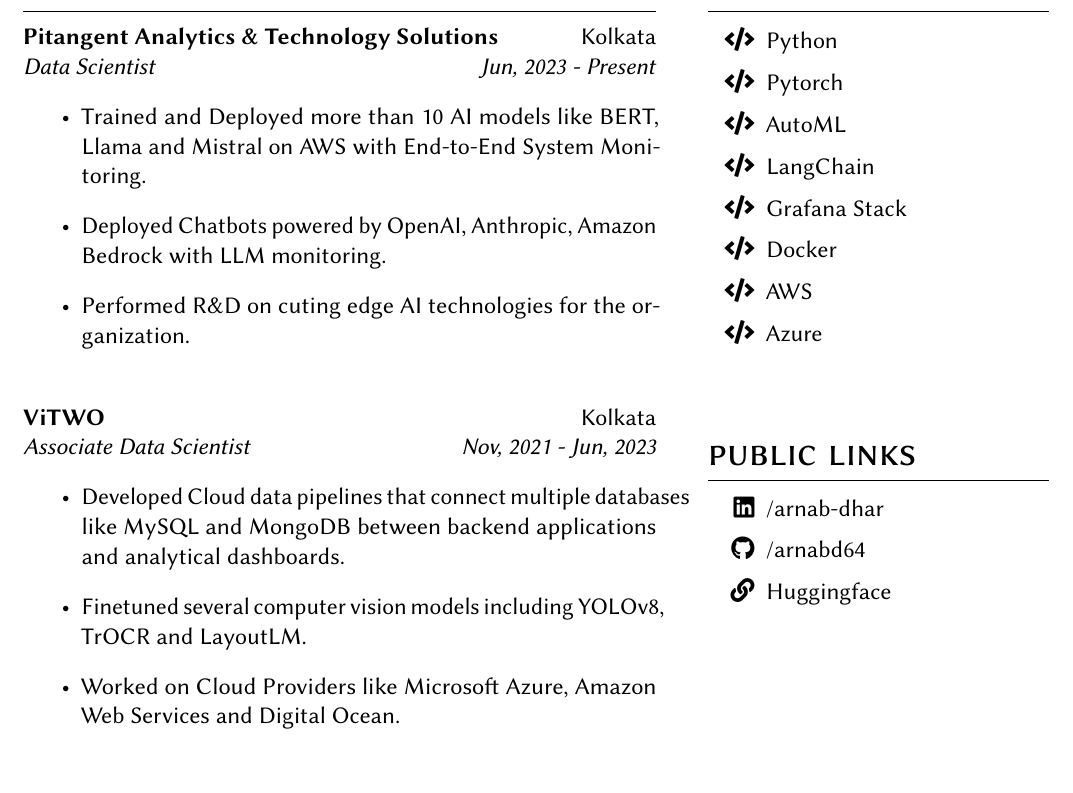
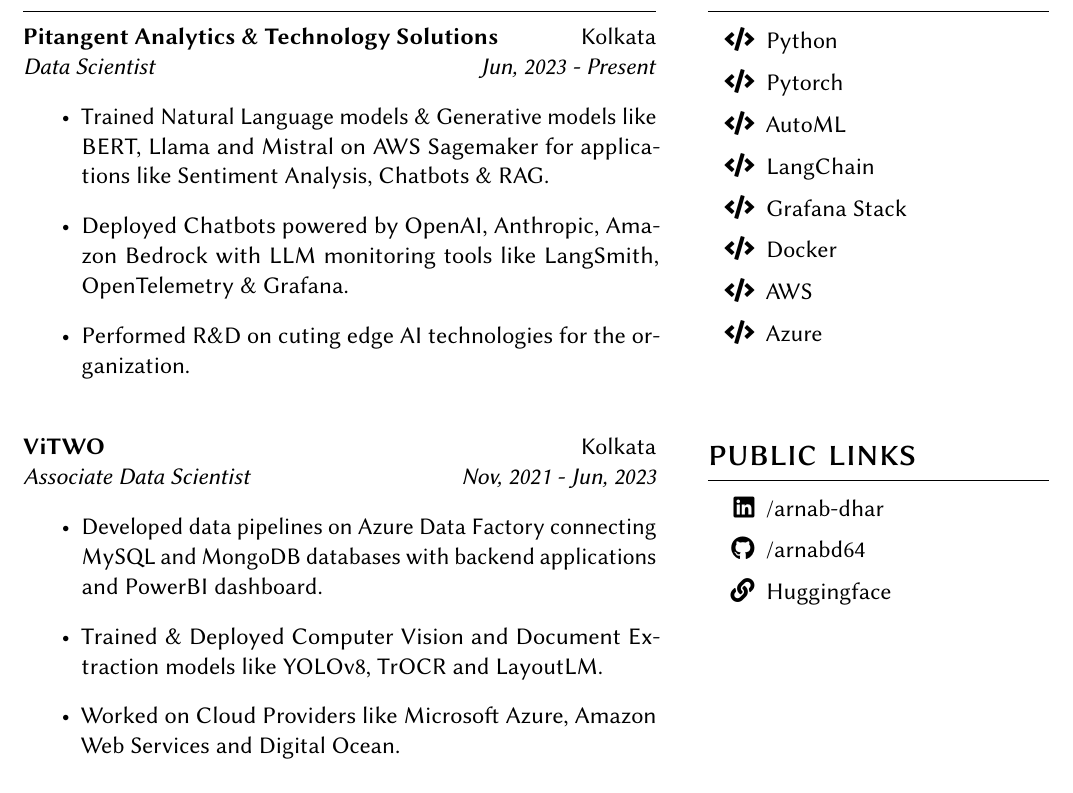
Before and after one commit to arnabd64/Resume, a LaTeX document (main.tex): part of the page, cut so that both start at the same text. Compiled offline with pdfLaTeX.

Commit message:
Updated TeX Code

```diff
--- a/main.tex
+++ b/main.tex
@@ -57,8 +57,8 @@
 % COMPANY: Pitangent
 \entry{\href{https://in.linkedin.com/company/pitangent}{Pitangent Analytics \& Technology Solutions}}{\emph{Data Scientist}}{Kolkata}{\emph{Jun, 2023 - Present}}
 \begin{itemize}
-    \item Trained and Deployed more than 10 AI models like BERT, Llama and Mistral on AWS with End-to-End System Monitoring.
-    \item Deployed Chatbots powered by OpenAI, Anthropic, Amazon Bedrock with LLM monitoring.
+    \item Trained Natural Language models \& Generative models like BERT, Llama and Mistral on AWS Sagemaker for applications like Sentiment Analysis, Chatbots \& RAG.
+    \item Deployed Chatbots powered by OpenAI, Anthropic, Amazon Bedrock with LLM monitoring tools like LangSmith, OpenTelemetry \& Grafana.
     \item Performed R\&D on cuting edge AI technologies for the organization.
 \end{itemize}
 
@@ -69,8 +69,8 @@
 % COMPANY: Vitwo
 \entry{\href{https://www.linkedin.com/company/vitwo}{ViTWO}}{\emph{Associate Data Scientist}}{Kolkata}{\emph{Nov, 2021 - Jun, 2023}}
 \begin{itemize}
-  \item Developed Cloud data pipelines that connect multiple databases like MySQL and MongoDB between backend applications and analytical dashboards.
-  \item Finetuned several computer vision models including YOLOv8, TrOCR and LayoutLM.
+  \item Developed data pipelines on Azure Data Factory connecting MySQL and MongoDB databases with backend applications and PowerBI dashboard.
+  \item Trained \& Deployed Computer Vision and Document Extraction models like YOLOv8, TrOCR and LayoutLM.
   \item Worked on Cloud Providers like Microsoft Azure, Amazon Web Services and Digital Ocean.
 \end{itemize}
 
```
Also changed, not shown: resume.pdf.
